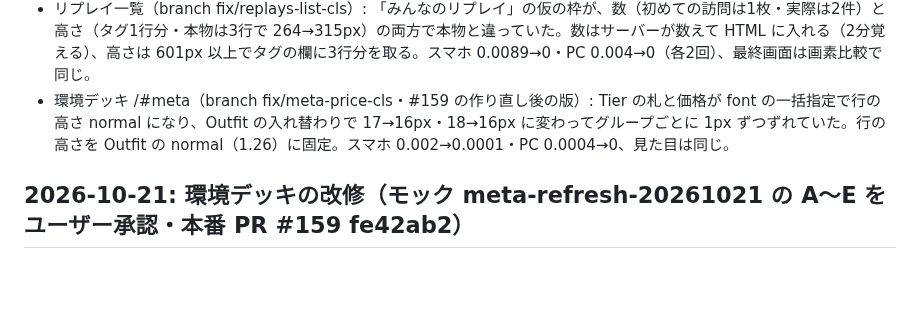
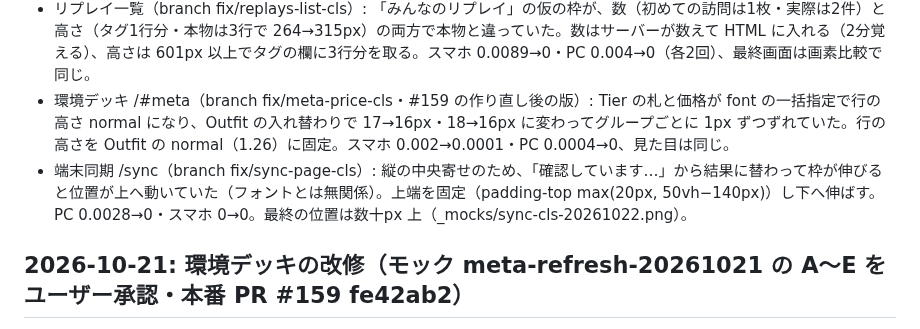
Before and after one commit to daiyanog-del/tcg-price-compare, a Markdown page: docs/activeContext.md, the part around the change. Rendered like a GitHub page; blank space fills up the shorter version.

Commit message:
記録: 端末同期の CLS の原因と前後の計測 [skip render]
Co-Authored-By: Claude Opus 5.5 <noreply@anthropic.com>

```diff
--- a/docs/activeContext.md
+++ b/docs/activeContext.md
@@ -7,6 +7,7 @@
 - 新商品 /featured（branch fix/featured-cls）: 発売日（Outfit）の幅が届く前後で 53→49px と変わり、パック名の折り返しが変わってボタンが 75→58px に縮んでいた。欄を 4.7em に固定・右詰めの flex。スマホ 0.0222→0（2回）・PC 0→0、最終画面は画素比較で同じ。代わりのフォントの寸法合わせ（Arial を 106%）も試したが、日付の数字（Outfit は1が細い）には効かず不採用。
 - リプレイ一覧（branch fix/replays-list-cls）: 「みんなのリプレイ」の仮の枠が、数（初めての訪問は1枚・実際は2件）と高さ（タグ1行分・本物は3行で 264→315px）の両方で本物と違っていた。数はサーバーが数えて HTML に入れる（2分覚える）、高さは 601px 以上でタグの欄に3行分を取る。スマホ 0.0089→0・PC 0.004→0（各2回）、最終画面は画素比較で同じ。
 - 環境デッキ /#meta（branch fix/meta-price-cls・#159 の作り直し後の版）: Tier の札と価格が font の一括指定で行の高さ normal になり、Outfit の入れ替わりで 17→16px・18→16px に変わってグループごとに 1px ずつずれていた。行の高さを Outfit の normal（1.26）に固定。スマホ 0.002→0.0001・PC 0.0004→0、見た目は同じ。
+- 端末同期 /sync（branch fix/sync-page-cls）: 縦の中央寄せのため、「確認しています…」から結果に替わって枠が伸びると位置が上へ動いていた（フォントとは無関係）。上端を固定（padding-top max(20px, 50vh−140px)）し下へ伸ばす。PC 0.0028→0・スマホ 0→0。最終の位置は数十px 上（_mocks/sync-cls-20261022.png）。
 
 ## 2026-10-21: 環境デッキの改修（モック meta-refresh-20261021 の A〜E をユーザー承認・本番 PR #159 fe42ab2）
 
```
